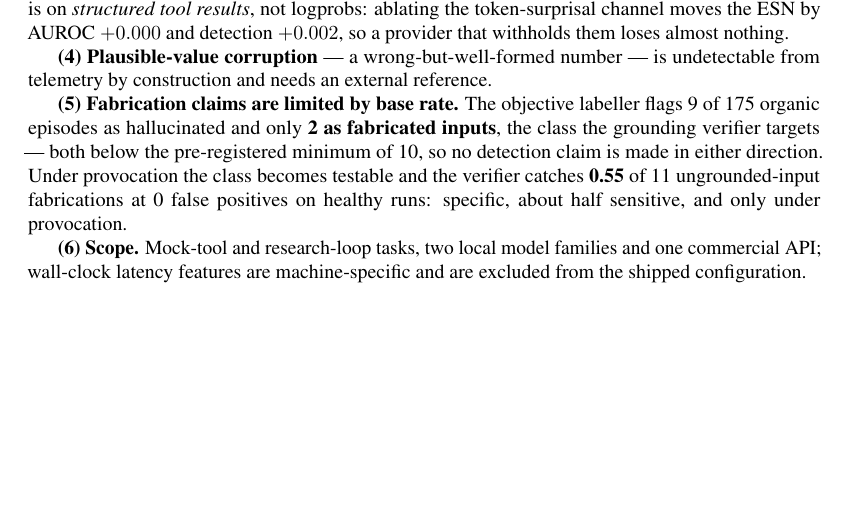
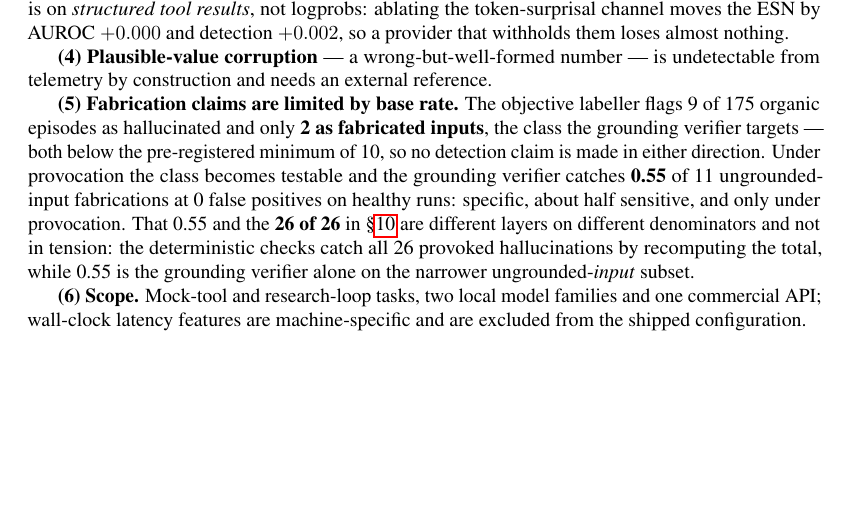
Before and after one commit to sunnydubey1111/agent-trajectory-sentinel, a LaTeX paper (paper/main.tex): part of page 11 of 14, cut so that both start at the same text, the shorter picture padded with empty space. Compiled offline with pdfLaTeX.

Commit message:
Say that 26 of 26 and 0.55 are different layers, not a contradiction
The paper reports the deterministic checks catching 26 of 26 provoked
hallucinations and, separately, the grounding verifier catching 0.55.
Both are correct and both are already attributed to their own mechanism,
but they sit in different sections, cite the same 120-episode corpus, and
use the word fabrication for both -- so a skeptical reader lands on an
apparent contradiction. The limitations item now states the split
explicitly: 26 of 26 is the checks over all provoked hallucinations, 0.55
is the grounding verifier alone over the narrower ungrounded-input subset
(6 of 11).

Recomputed both from their artifacts rather than trusting the prose.
Note for anyone auditing these files: in verification_provoked.csv a True
in total_consistency or required_coverage means the check FIRED, not that
the run passed. Reading it the other way turns 26 of 26 into 3 of 26.

Verified: ledger 71/71, 379 tests pass, manifest clean, 14 pages, no
errors, no overfull boxes, no undefined references.

```diff
--- a/paper/main.tex
+++ b/paper/main.tex
@@ -395,9 +395,13 @@ is undetectable from telemetry by construction and needs an external reference.
 labeller flags 9 of 175 organic episodes as hallucinated and only \textbf{2 as
 fabricated inputs}, the class the grounding verifier targets --- both below the
 pre-registered minimum of 10, so no detection claim is made in either
-direction. Under provocation the class becomes testable and the verifier
+direction. Under provocation the class becomes testable and the grounding verifier
 catches \textbf{0.55} of 11 ungrounded-input fabrications at 0 false positives
 on healthy runs: specific, about half sensitive, and only under provocation.
+That 0.55 and the \textbf{26 of 26} in \S\ref{sec:verify} are different layers
+on different denominators and not in tension: the deterministic checks catch
+all 26 provoked hallucinations by recomputing the total, while 0.55 is the
+grounding verifier alone on the narrower ungrounded-\emph{input} subset.
 
 \textbf{(6) Scope.} Mock-tool and research-loop tasks, two local model families
 and one commercial API; wall-clock latency features are machine-specific and
```
Also changed, not shown: CHECKSUMS.md (+1 -1 lines), 1 other file.
